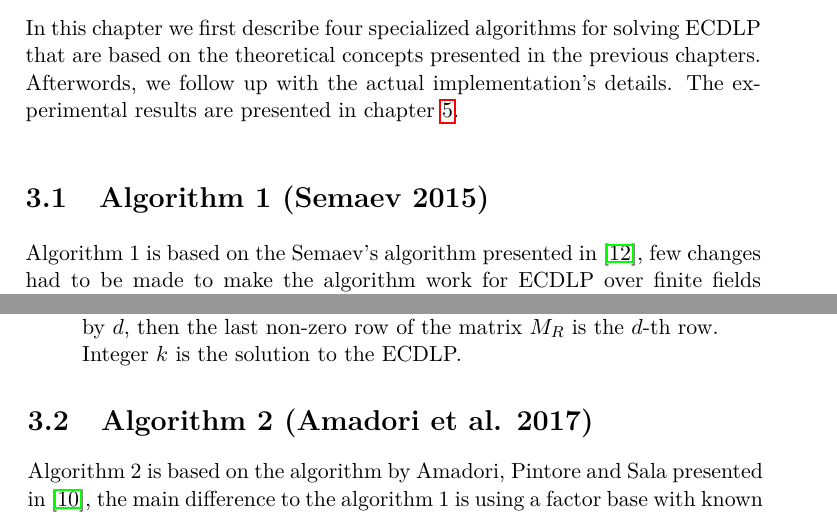
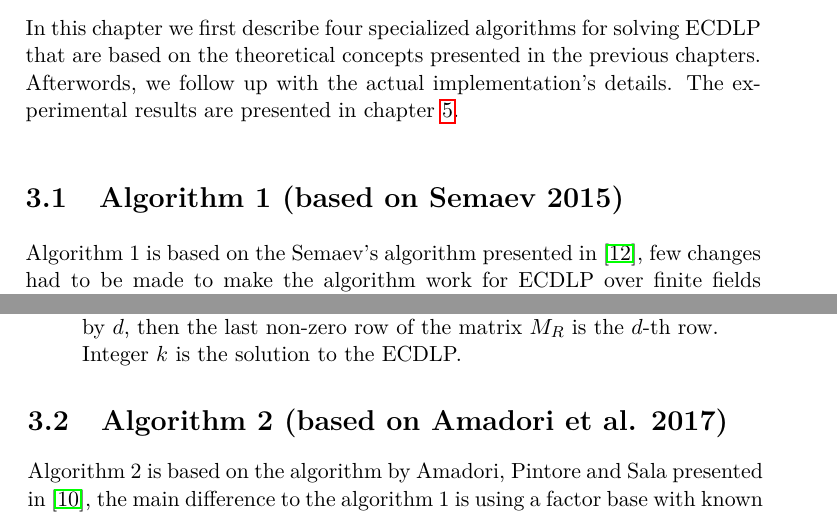
Before and after one commit to matyas-hollmann/ECDLP-thesis, a LaTeX thesis (latex_source/DP_Hollmann_Matyas_2019.tex): two parts of pages 59 and 62 of 73, joined at a grey line, cut so that both start at the same text. Compiled offline with pdfLaTeX.

```diff
--- a/latex_source/DP_Hollmann_Matyas_2019.tex
+++ b/latex_source/DP_Hollmann_Matyas_2019.tex
@@ -1168,7 +1168,7 @@
 \chapter{Specialized Algorithms Solving ECDLP}
 \label{specAlg}
 In this chapter we first describe four specialized algorithms for solving ECDLP that are based on the theoretical concepts presented in the previous chapters. Afterwords, we follow up with the actual implementation's details. The experimental results are presented in chapter~\ref{expResults}.
-\section{Algorithm 1 (Semaev 2015)}
+\section{Algorithm 1 (based on Semaev 2015)}
 Algorithm 1 is based on the Semaev's algorithm presented in \cite{semaev15}, few changes had to be made to make the algorithm work for ECDLP over finite fields $GF(p),\ p$ prime. Semaev's algorithm works best over prime field extensions, where the base field is of prime characteristic $q,\ q \leq 2^{10}$ ( approximately).  \\ \\
 \noindent Let $P$ be a generator of the prime order ($\#P = r$) group $E(p)$, where $E$ is an elliptic curve defined over prime field $GF(p)$, $p$ prime. We are restricting this algorithm to the case where $E(p)$ is a group of prime order, because if it's not the case, we can use the Pohlig-Hellman algorithm to split the initial ECDLP in the group of composite order to a multiple smaller ECDLPs in prime order subgroups, where algorithm 1 can be used to find the solution. The ECDLP is given a generator $P$ and some other point $Q \in E(p)$, find an integer $k$ such that $kP = Q,$ since $E(p)$ is a finite group of prime order $r$ we are interested in the solution $k\ \text{(mod }r)$. For large $p$, $r \approx p$. Algorithm 1, which computes this integer $k$, works in multiple steps and is described below.
 \begin{enumerate}
@@ -1237,7 +1237,7 @@
 $$
 This multiplicative inverse of $(-b')$ always exists, since $r$ is a prime and $b' \not\equiv 0$ (mod $r$), because $P \neq \mathcal{O}$. If we denote the rank of the matrix $M$ by~$d$, then the last non-zero row of the matrix $M_R$ is the $d$-th row. \\ Integer $k$ is the solution to the ECDLP.
 \end{enumerate}
-\section{Algorithm 2 (Amadori et al. 2017)}
+\section{Algorithm 2 (based on Amadori et al. 2017)}
 Algorithm 2 is based on the algorithm by Amadori, Pintore and Sala presented in \cite{amadori17}, the main difference to the algorithm 1 is using a factor base with known decomposition of each of its elements as a linear combination of $P,Q$, so we only need to find one relation to solve the ECDLP.
 
 %$$\bigg[\prod_{\mathcal{F}_i \in V_j}\Big(x_j - \mathcal{F}_i\Big)\bigg] = 0, \quad  j \in \{1, \ldots, m\},\ i \in \{0, \ldots, |\mathcal{F}| - 1\},$$
```
Also changed, not shown: latex_source/DP_Hollmann_Matyas_2019.pdf, latex_source/DP_Hollmann_Matyas_2019.tex (2 more changed lines).
